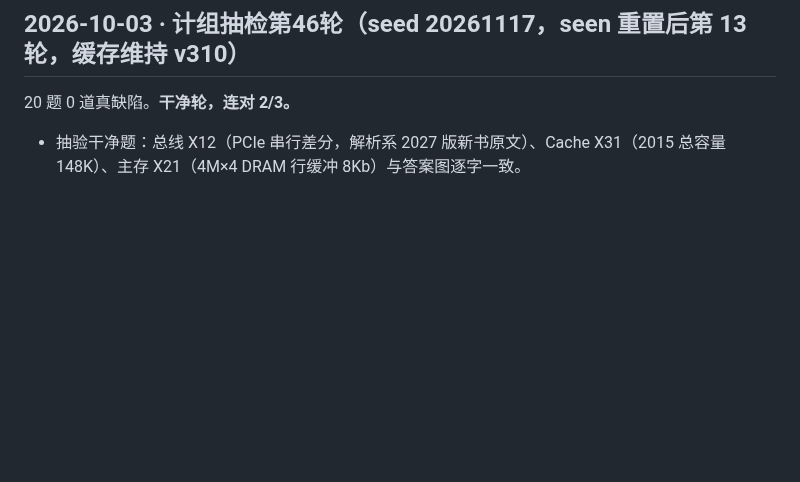
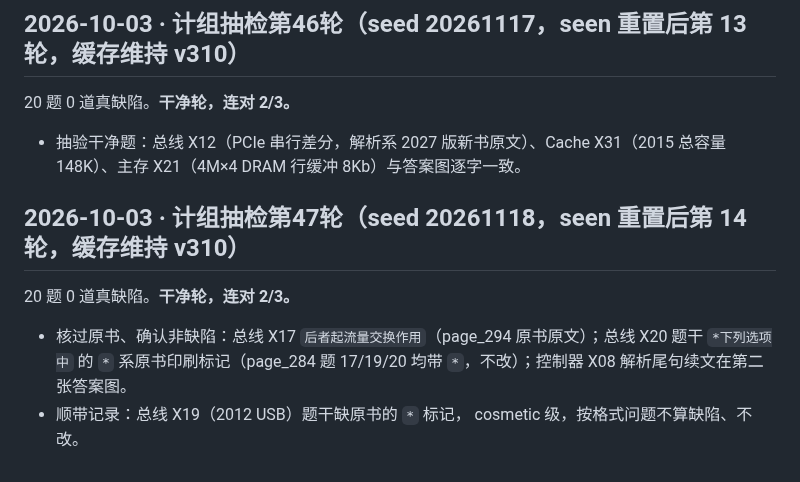
Before and after one commit to justcodeit404/wangdao-408-question-bank, a Markdown page: doc/ocr-fixes.md, the part around the change. GitHub-like rendering; blank space fills up the shorter version.

Commit message:
计组抽检第47轮记录：干净轮，连对2/3

```diff
--- a/doc/ocr-fixes.md
+++ b/doc/ocr-fixes.md
@@ -1845,3 +1845,10 @@ X45 修复后全库搜同图族（Switch/Hub 拓扑），又发现 3 道同病
 20 题 0 道真缺陷。**干净轮，连对 2/3。**
 
 - 抽验干净题：总线 X12（PCIe 串行差分，解析系 2027 版新书原文）、Cache X31（2015 总容量 148K）、主存 X21（4M×4 DRAM 行缓冲 8Kb）与答案图逐字一致。
+
+## 2026-10-03 · 计组抽检第47轮（seed 20261118，seen 重置后第 14 轮，缓存维持 v310）
+
+20 题 0 道真缺陷。**干净轮，连对 2/3。**
+
+- 核过原书、确认非缺陷：总线 X17 `后者起流量交换作用`（page_294 原书原文）；总线 X20 题干 `*下列选项中` 的 `*` 系原书印刷标记（page_284 题 17/19/20 均带 `*`，不改）；控制器 X08 解析尾句续文在第二张答案图。
+- 顺带记录：总线 X19（2012 USB）题干缺原书的 `*` 标记， cosmetic 级，按格式问题不算缺陷、不改。
```
